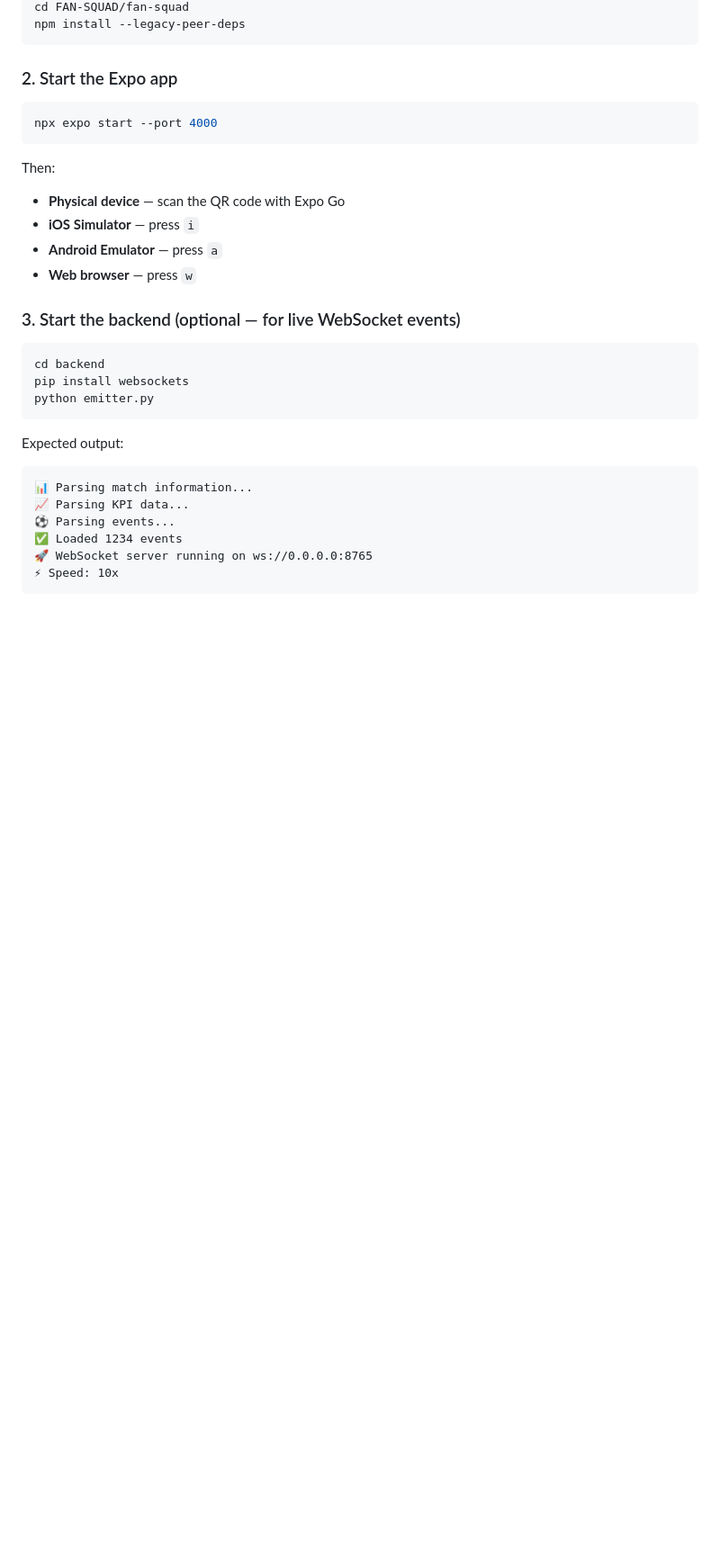
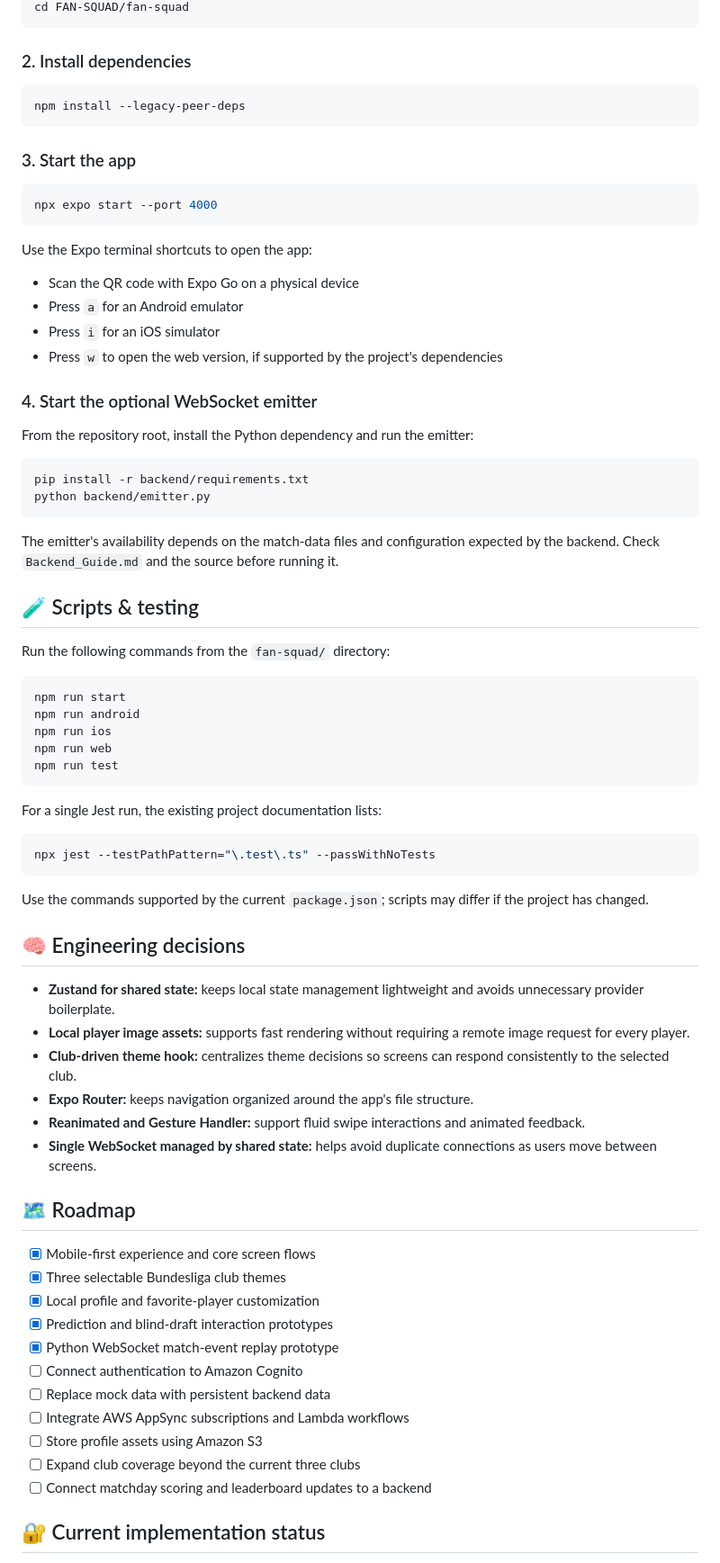
Before and after one commit to DebadritNag/FAN-SQUAD, a Markdown page: README.md, the part around one of its changes. Shown at 90% size. Rendered like a GitHub page; blank space fills up the shorter version.

````diff
--- a/README.md
+++ b/README.md
@@ -117,33 +188,77 @@ git clone <repo-url>
 cd FAN-SQUAD/fan-squad
+```
+
+### 2. Install dependencies
+
+```bash
 npm install --legacy-peer-deps
 ```
 
-### 2. Start the Expo app
+### 3. Start the app
 
 ```bash
 npx expo start --port 4000
 ```
 
-Then:
-- **Physical device** — scan the QR code with Expo Go
-- **iOS Simulator** — press `i`
-- **Android Emulator** — press `a`
-- **Web browser** — press `w`
+Use the Expo terminal shortcuts to open the app:
+- Scan the QR code with Expo Go on a physical device
+- Press `a` for an Android emulator
+- Press `i` for an iOS simulator
+- Press `w` to open the web version, if supported by the project's dependencies
 
-### 3. Start the backend (optional — for live WebSocket events)
+### 4. Start the optional WebSocket emitter
+
+From the repository root, install the Python dependency and run the emitter:
 
 ```bash
-cd backend
-pip install websockets
-python emitter.py
+pip install -r backend/requirements.txt
+python backend/emitter.py
 ```
 
-Expected output:
+The emitter's availability depends on the match-data files and configuration expected by the backend. Check `Backend_Guide.md` and the source before running it.
+
+## 🧪 Scripts & testing
+
+Run the following commands from the `fan-squad/` directory:
+
+```bash
+npm run start
+npm run android
+npm run ios
+npm run web
+npm run test
 ```
-📊 Parsing match information...
-📈 Parsing KPI data...
-⚽ Parsing events...
-✅ Loaded 1234 events
-🚀 WebSocket server running on ws://0.0.0.0:8765
-⚡ Speed: 10x
+
+For a single Jest run, the existing project documentation lists:
+
+```bash
+npx jest --testPathPattern="\.test\.ts" --passWithNoTests
 ```
+
+Use the commands supported by the current `package.json`; scripts may differ if the project has changed.
+
+## 🧠 Engineering decisions
+
+- **Zustand for shared state:** keeps local state management lightweight and avoids unnecessary provider boilerplate.
+- **Local player image assets:** supports fast rendering without requiring a remote image request for every player.
+- **Club-driven theme hook:** centralizes theme decisions so screens can respond consistently to the selected club.
+- **Expo Router:** keeps navigation organized around the app's file structure.
+- **Reanimated and Gesture Handler:** support fluid swipe interactions and animated feedback.
+- **Single WebSocket managed by shared state:** helps avoid duplicate connections as users move between screens.
+
+## 🗺️ Roadmap
+
+- [x] Mobile-first experience and core screen flows
+- [x] Three selectable Bundesliga club themes
+- [x] Local profile and favorite-player customization
+- [x] Prediction and blind-draft interaction prototypes
+- [x] Python WebSocket match-event replay prototype
+- [ ] Connect authentication to Amazon Cognito
+- [ ] Replace mock data with persistent backend data
+- [ ] Integrate AWS AppSync subscriptions and Lambda workflows
+- [ ] Store profile assets using Amazon S3
+- [ ] Expand club coverage beyond the current three clubs
+- [ ] Connect matchday scoring and leaderboard updates to a backend
+
+## 🔐 Current implementation status
+
````
Also changed, not shown: other parts of README.md (+184 -247 lines).
